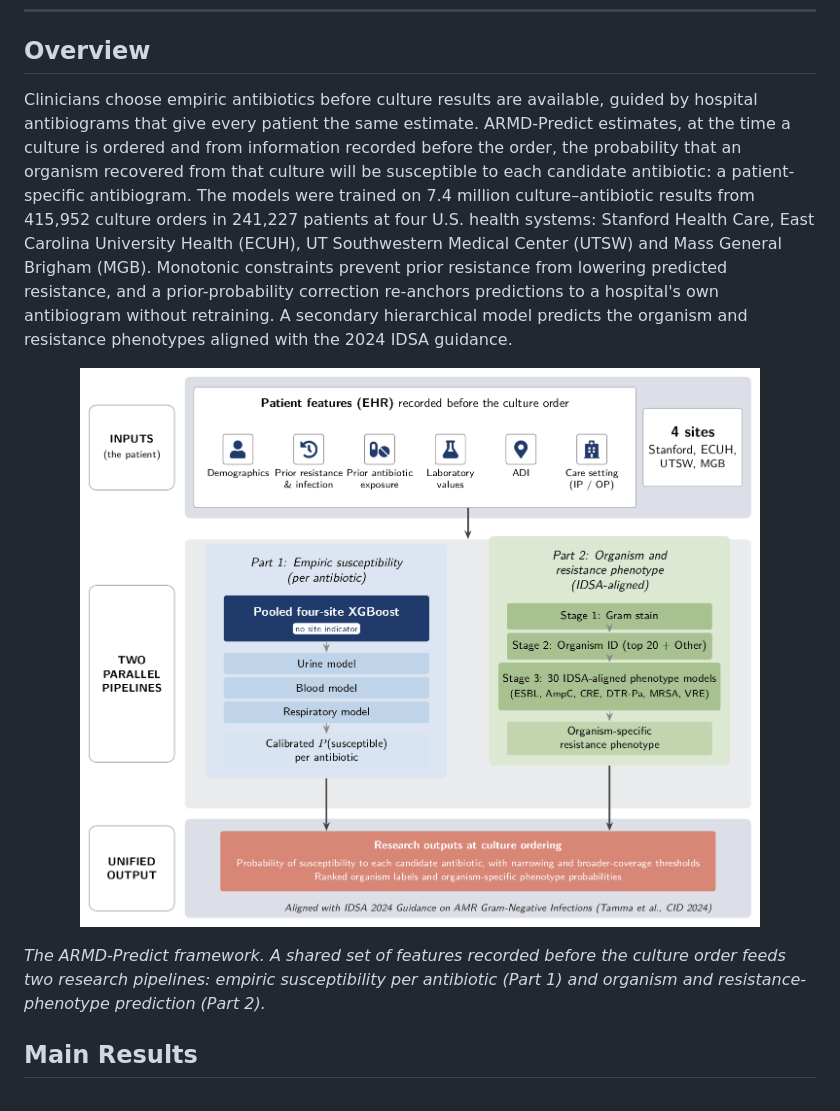
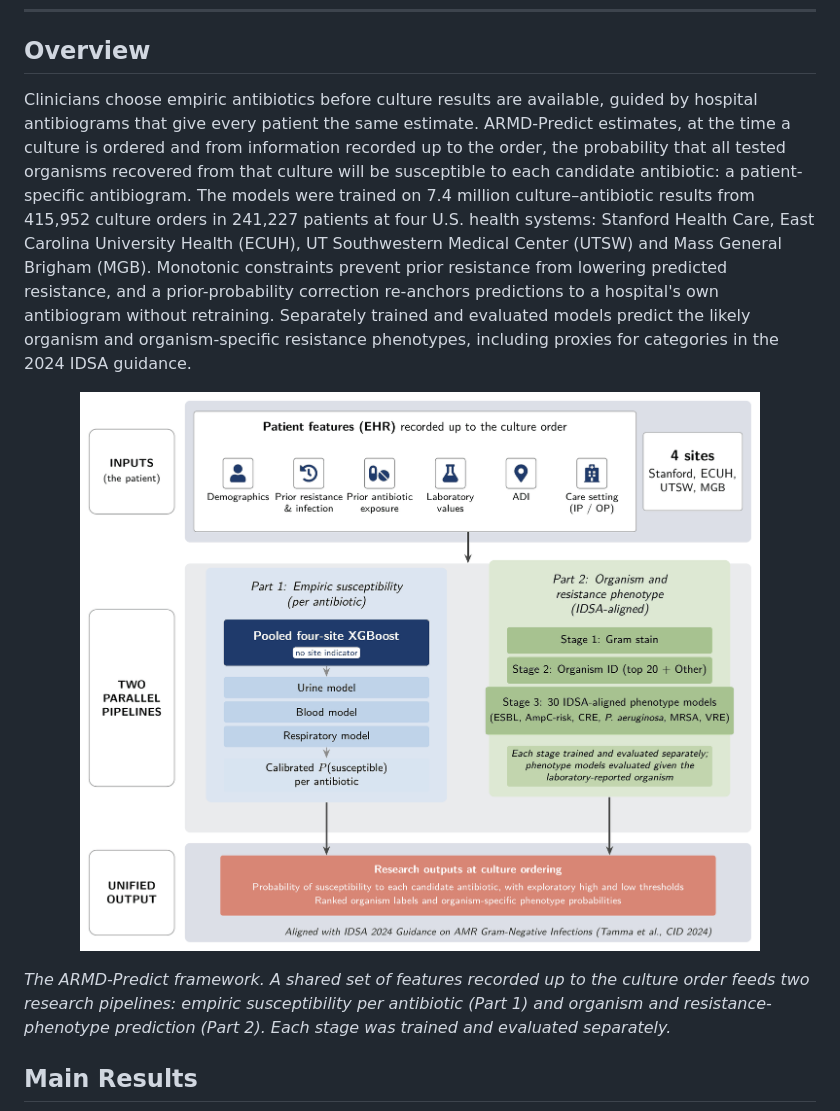
Before and after one commit to HealthRex/ARMD-Predict, a Markdown page: README.md, the part around one of its changes. GitHub-like rendering; pictures changed too: assets/framework.png.

```diff
--- a/README.md
+++ b/README.md
@@ -18,13 +16,13 @@
 
 ## Overview
 
-Clinicians choose empiric antibiotics before culture results are available, guided by hospital antibiograms that give every patient the same estimate. ARMD-Predict estimates, at the time a culture is ordered and from information recorded before the order, the probability that an organism recovered from that culture will be susceptible to each candidate antibiotic: a patient-specific antibiogram. The models were trained on 7.4 million culture–antibiotic results from 415,952 culture orders in 241,227 patients at four U.S. health systems: Stanford Health Care, East Carolina University Health (ECUH), UT Southwestern Medical Center (UTSW) and Mass General Brigham (MGB). Monotonic constraints prevent prior resistance from lowering predicted resistance, and a prior-probability correction re-anchors predictions to a hospital's own antibiogram without retraining. A secondary hierarchical model predicts the organism and resistance phenotypes aligned with the 2024 IDSA guidance.
+Clinicians choose empiric antibiotics before culture results are available, guided by hospital antibiograms that give every patient the same estimate. ARMD-Predict estimates, at the time a culture is ordered and from information recorded up to the order, the probability that all tested organisms recovered from that culture will be susceptible to each candidate antibiotic: a patient-specific antibiogram. The models were trained on 7.4 million culture–antibiotic results from 415,952 culture orders in 241,227 patients at four U.S. health systems: Stanford Health Care, East Carolina University Health (ECUH), UT Southwestern Medical Center (UTSW) and Mass General Brigham (MGB). Monotonic constraints prevent prior resistance from lowering predicted resistance, and a prior-probability correction re-anchors predictions to a hospital's own antibiogram without retraining. Separately trained and evaluated models predict the likely organism and organism-specific resistance phenotypes, including proxies for categories in the 2024 IDSA guidance.
 
 <p align="center">
-  <a href="assets/framework.png"><img src="assets/framework.png" alt="ARMD-Predict framework. Patient features recorded before the culture order (demographics, prior resistance and infection, prior antibiotic exposure, laboratory values, Area Deprivation Index and care setting) from four sites feed two parallel pipelines. Part 1, empiric susceptibility: pooled four-site XGBoost models with no site indicator, for urine, blood and respiratory cultures, giving a calibrated probability of susceptibility per antibiotic. Part 2, organism and resistance phenotype: Gram stain, then organism identification (top 20 plus Other), then 30 IDSA-aligned phenotype models. Both produce research outputs at culture ordering." width="760"></a>
+  <a href="assets/framework.png"><img src="assets/framework.png" alt="ARMD-Predict framework diagram. Inputs: patient features recorded up to the culture order (demographics, prior resistance and infection, prior antibiotic exposure, laboratory values, Area Deprivation Index and care setting) from four sites: Stanford, ECUH, UTSW and MGB. Two parallel pipelines. Part 1, empiric susceptibility per antibiotic: a pooled four-site XGBoost with no site indicator, with urine, blood and respiratory models, giving a calibrated probability of susceptibility per antibiotic. Part 2, organism and resistance phenotype, IDSA-aligned: stage 1 Gram stain, stage 2 organism identification (top 20 plus Other), stage 3 thirty IDSA-aligned phenotype models (ESBL, AmpC-risk, CRE, P. aeruginosa, MRSA, VRE); each stage was trained and evaluated separately, and phenotype models were evaluated given the laboratory-reported organism. Unified output: research outputs at culture ordering, the probability of susceptibility to each candidate antibiotic with exploratory high and low thresholds, and ranked organism labels with organism-specific phenotype probabilities." width="760"></a>
 </p>
 
-*The ARMD-Predict framework. A shared set of features recorded before the culture order feeds two research pipelines: empiric susceptibility per antibiotic (Part 1) and organism and resistance-phenotype prediction (Part 2).*
+*The ARMD-Predict framework. A shared set of features recorded up to the culture order feeds two research pipelines: empiric susceptibility per antibiotic (Part 1) and organism and resistance-phenotype prediction (Part 2). Each stage was trained and evaluated separately.*
 
 ## Main Results
 
```
Also changed, not shown: other parts of README.md (+9 -13 lines), docs/assets/framework.png, docs/assets/operating-points.png, 2 other files.
